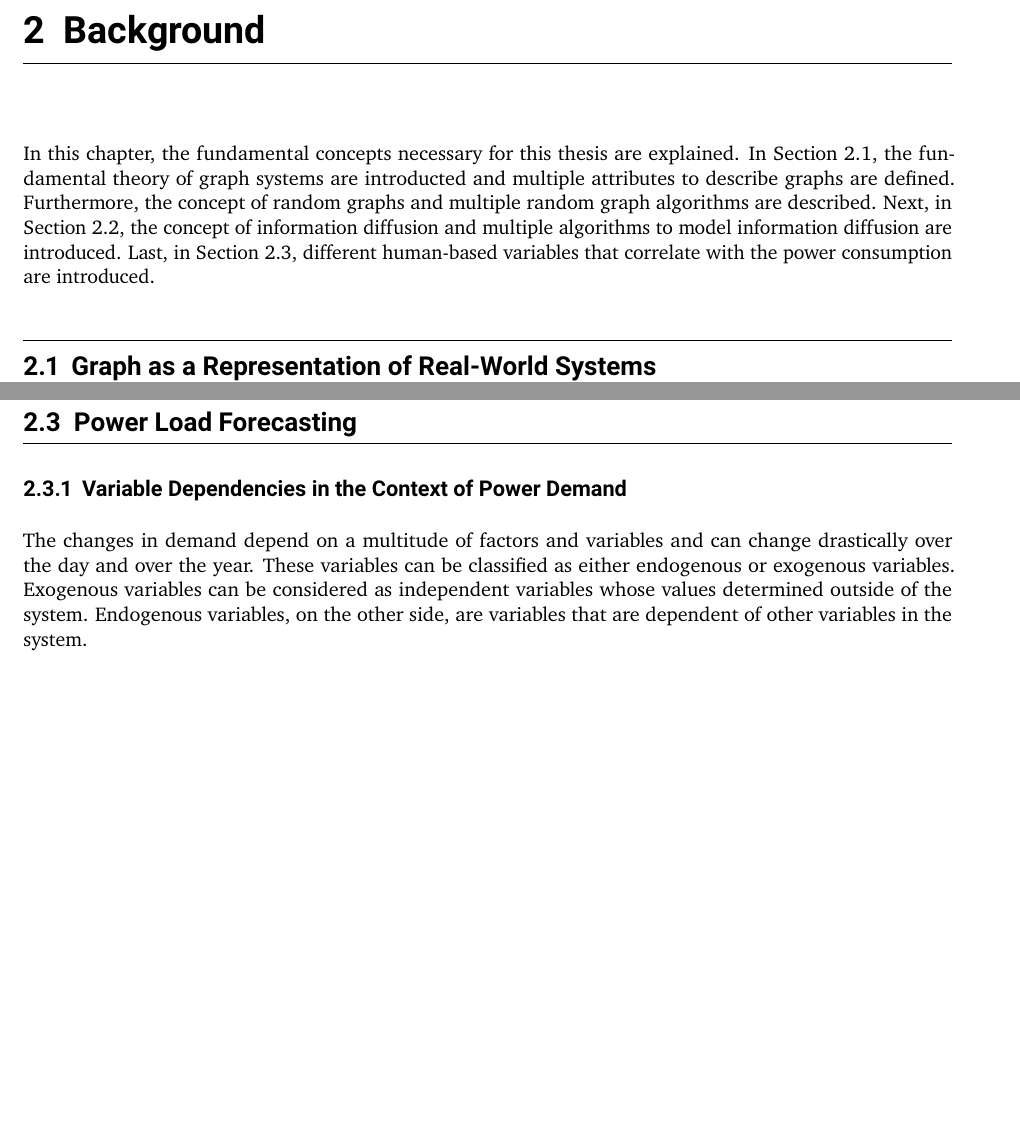
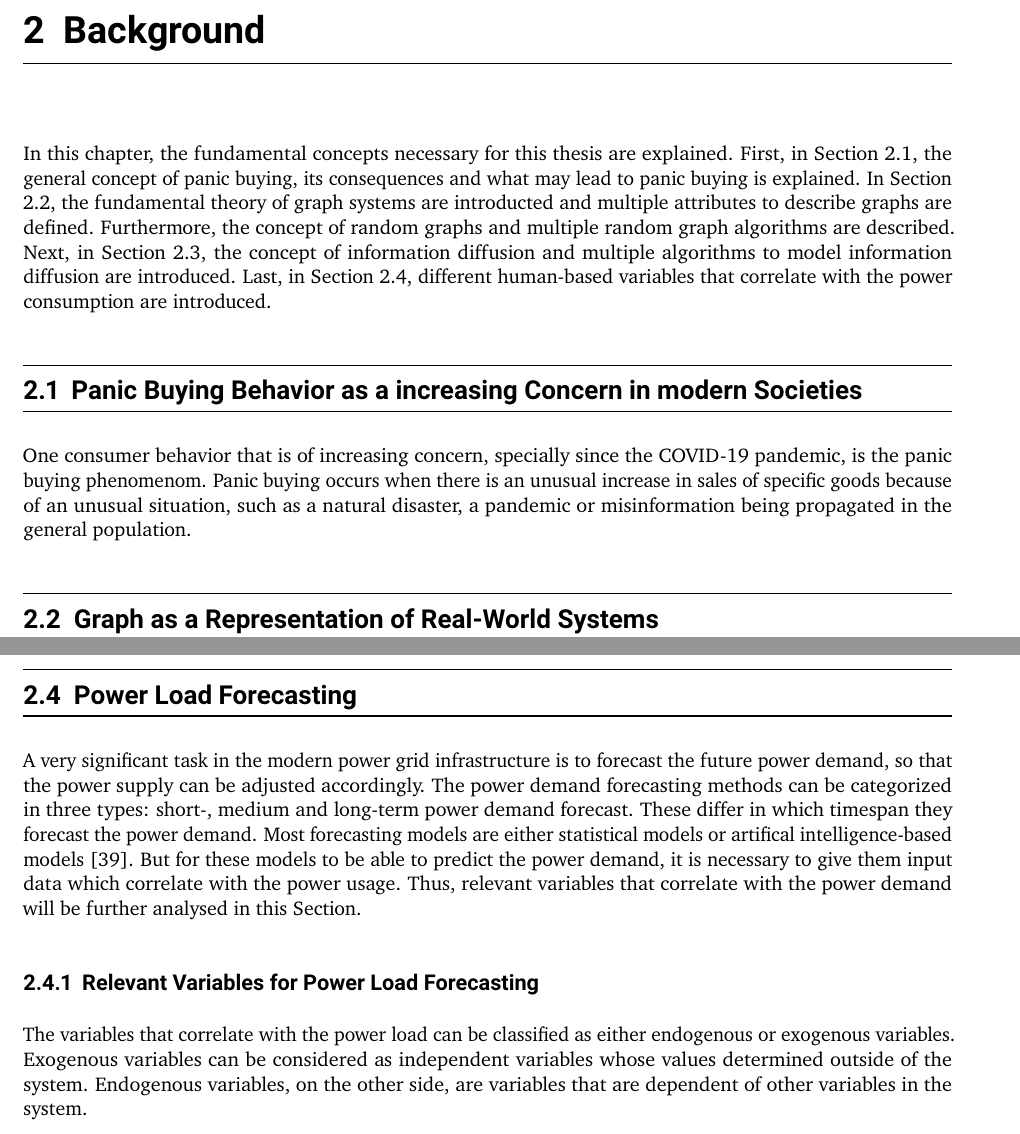
Before and after one commit to isabella-grieser/Modeling-and-Monitoring-Social-Media-Dynamics-to-predict-Electricity-Demand-Peaks, a LaTeX thesis (latex/DEMO-TUDaThesis.tex, which reads latex/inc/background.tex): two parts of pages 7 and 14 of 24 before the commit and two parts of pages 7 and 15 of 25 after it, joined at a grey line, cut so that both start at the same text, the shorter picture padded with empty space. Compiled offline with pdfLaTeX.

Commit message:
created zwischenpräsentation

```diff
--- a/latex/inc/background.tex
+++ b/latex/inc/background.tex
@@ -2,6 +2,8 @@
 \label{background}
 
 In this chapter, the fundamental concepts necessary for this thesis are explained.
+First, in Section \ref{panicbuying}, the general concept of panic buying,
+its consequences and what may lead to panic buying is explained.
 In Section \ref{graphbasics}, the fundamental theory of graph systems are
 introducted and multiple attributes to describe graphs are defined.
 Furthermore, the concept of random graphs and multiple random
@@ -10,6 +12,17 @@ Next, in Section \ref{informationdiffsection}, the concept of information diffus
 and multiple algorithms to model information diffusion are introduced.
 Last, in Section \ref{powerloadsection}, different human-based variables that
 correlate with the power consumption are introduced.
+
+
+\section{Panic Buying Behavior as a increasing Concern in modern Societies}
+\label{panicbuying}
+
+One consumer behavior that is of increasing concern, specially since the
+COVID-19 pandemic, is the panic buying phenomenom.
+Panic buying occurs when there is an unusual increase in sales of specific
+goods because of an unusual situation, such as a natural disaster, a
+pandemic or misinformation being propagated in the general population.
+
 
 
 \section{Graph as a Representation of Real-World Systems}
@@ -561,11 +574,21 @@ Some subtypes are described in \cite{diffusionbasics}. These are:
 \label{powerloadsection}
 % short introduction of power load forecasting
 % talk about
-\subsection{Variable Dependencies in the Context of Power Demand}
+A very significant task in the modern power grid infrastructure is to forecast
+the future power demand, so that the power supply can be adjusted accordingly.
+The power demand forecasting methods can be categorized in three types:
+short-, medium and long-term power demand forecast. These differ in which
+timespan they forecast the power demand. Most forecasting models are
+either statistical models or artifical intelligence-based models
+\cite{raza2015review}. But for these models to be able to predict the power
+demand, it is necessary to give them input data which correlate with the power
+usage. Thus, relevant variables that correlate with the power demand will
+be further analysed in this Section.
 
-The changes in demand depend on a multitude of factors and variables and
-can change drastically over the day and over the year.
-These variables can be classified as either endogenous or exogenous variables.
+\subsection{Relevant Variables for Power Load Forecasting}
+
+The variables that correlate with the power load
+can be classified as either endogenous or exogenous variables.
 Exogenous variables can be considered as independent variables
 whose values determined outside of the system.
 Endogenous variables, on the other side,
```
Also changed, not shown: code/config/sim_args.json (+6 -6 lines), code/modelrun.py (+8 -7 lines), code/sim/simulator.py (+4 -4 lines), latex/bib/Literatur.bib (+10 -0 lines), latex/inc/model-implementation.tex (+6 -3 lines), latex/inc/background.tex (2 more changed lines), 2 other files.
